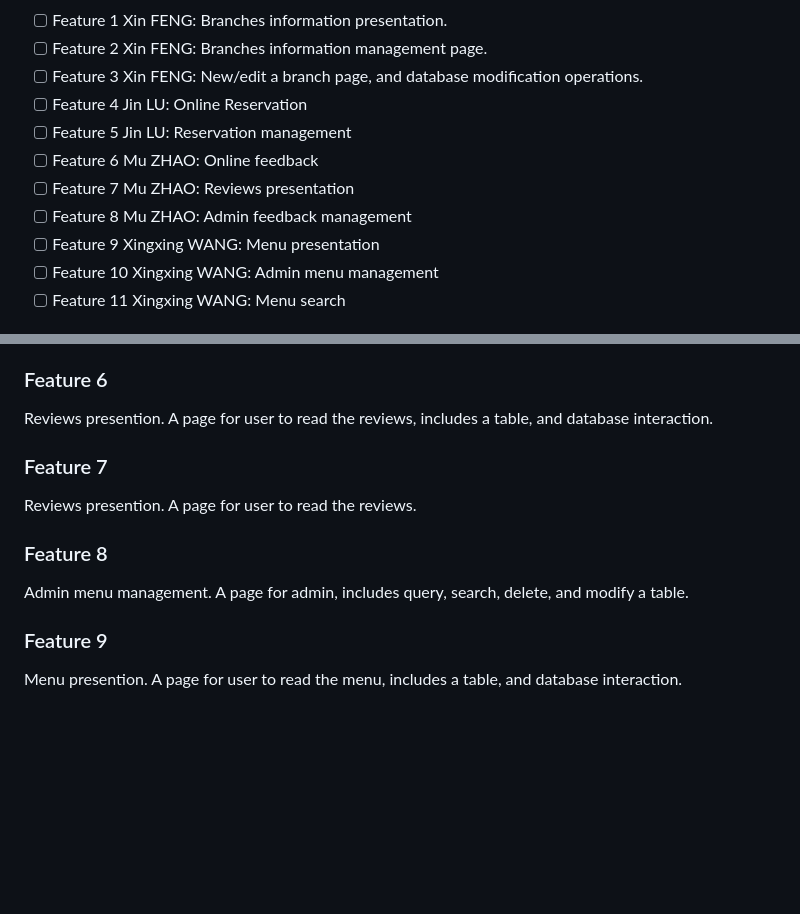
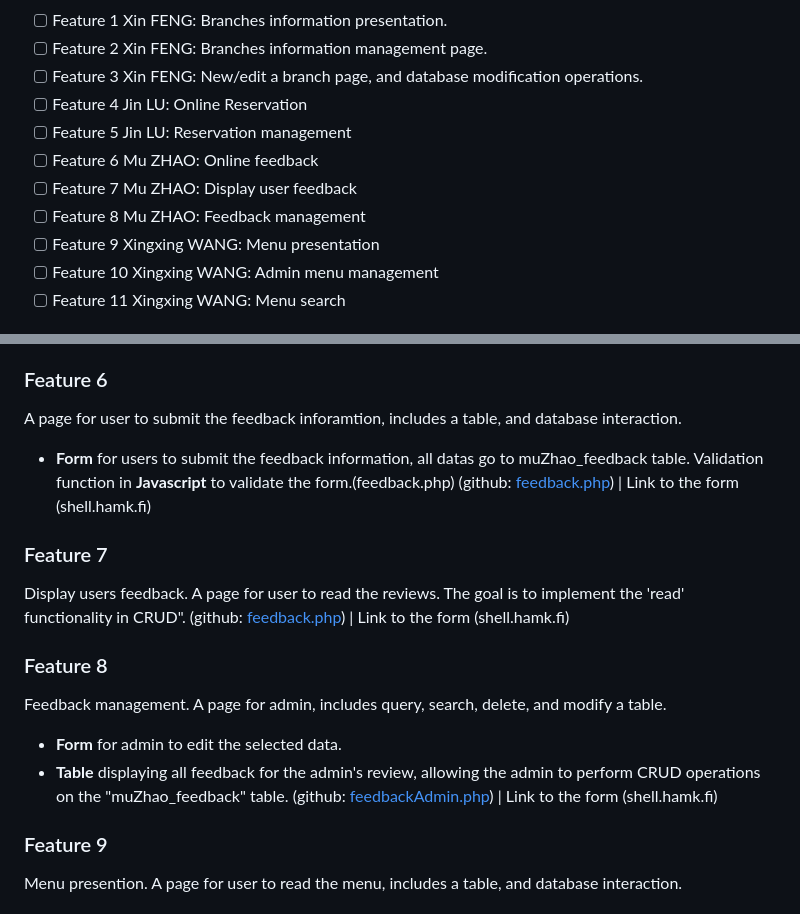
Before and after one commit to DanielF2002/PHP_team18, a Markdown page: README.md, 2 parts joined by grey strips. Rendered like a GitHub page; blank space fills up the shorter version.

```diff
--- a/README.md
+++ b/README.md
@@ -37,9 +37,9 @@ In this section, list and describe the features or functionality that you are wo
 - [ ] Feature 3 Xin FENG: New/edit a branch page, and database modification operations.
 - [ ] Feature 4 Jin LU: Online Reservation
 - [ ] Feature 5 Jin LU: Reservation management
-- [ ] Feature 6 Mu ZHAO: Online feedback
-- [ ] Feature 7 Mu ZHAO: Reviews presentation
-- [ ] Feature 8 Mu ZHAO: Admin feedback management
+- [ ] Feature 6 Mu ZHAO: Online  feedback
+- [ ] Feature 7 Mu ZHAO: Display user feedback
+- [ ] Feature 8 Mu ZHAO: Feedback management
 - [ ] Feature 9 Xingxing WANG: Menu presentation
 - [ ] Feature 10 Xingxing WANG: Admin menu management
 - [ ] Feature 11 Xingxing WANG: Menu search
@@ -79,15 +79,23 @@ Reservation management. A page for admin to check, search, modify and cancel a r
 
 ### Feature 6
 
-Reviews presention. A page for user to read the reviews, includes a table, and database interaction.
+A page for user to submit the feedback inforamtion, includes a table, and database interaction.
+- **Form** for users to submit the feedback information, all datas go to muZhao_feedback table. Validation function in **Javascript** to validate the form.(feedback.php)
+(github: [feedback.php](https://github.com/DanielF2002/PHP_team18/blob/main/feedback.php)) | Link to the form (shell.hamk.fi)
 
 ### Feature 7
 
-Reviews presention. A page for user to read the reviews.
+Display users feedback. A page for user to read the reviews.
+The goal is to implement the 'read' functionality in CRUD".
+(github: [feedback.php](https://github.com/DanielF2002/PHP_team18/blob/main/feedback.php)) | Link to the form (shell.hamk.fi)
+
 
 ### Feature 8
 
-Admin menu management. A page for admin, includes query, search, delete, and modify a table.
+Feedback management. A page for admin, includes query, search, delete, and modify a table.
+- **Form** for admin to edit the selected data.
+- **Table** displaying all feedback for the admin's review, allowing the admin to perform CRUD operations on the "muZhao_feedback" table.
+(github: [feedbackAdmin.php](https://github.com/DanielF2002/PHP_team18/blob/main/feedbackAdmin.php)) | Link to the form (shell.hamk.fi)
 
 ### Feature 9
 
```
Also changed, not shown: images/table.png (added), 1 other file.
